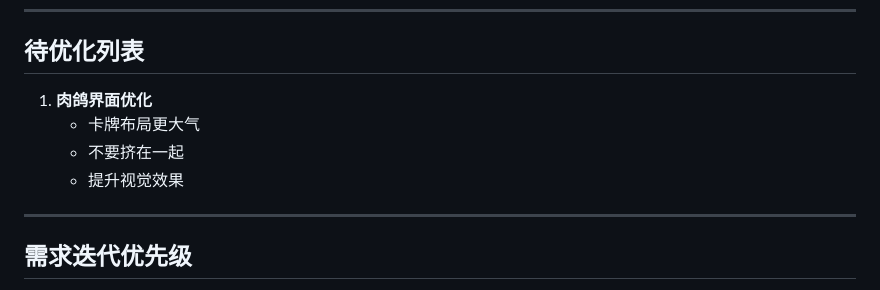
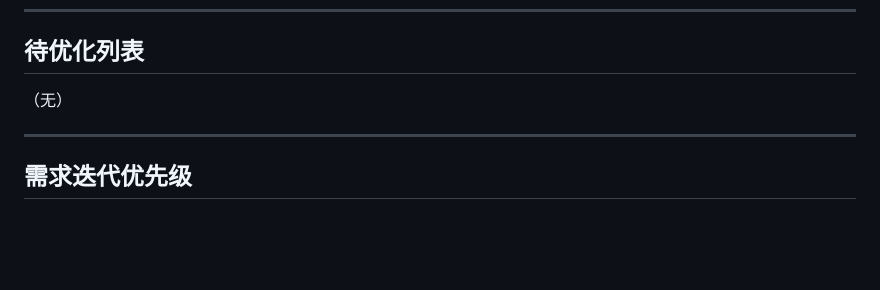
Before and after one commit to AnswerHom/MiniGame003, a Markdown page: MiniGame003.md, the part around the change. GitHub-like rendering; blank space fills up the shorter version.

Commit message:
Planner: 肉鸽界面优化已创建需求，从待优化列表移除

```diff
--- a/MiniGame003.md
+++ b/MiniGame003.md
@@ -173,10 +173,7 @@
 
 ## 待优化列表
 
-1. **肉鸽界面优化**
-   - 卡牌布局更大气
-   - 不要挤在一起
-   - 提升视觉效果
+（无）
 
 ---
 
```
